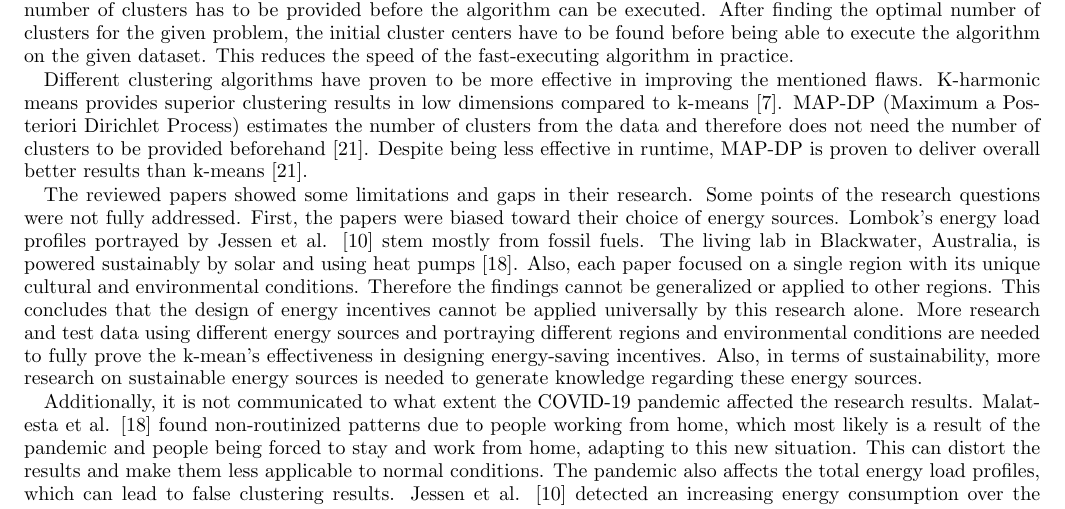
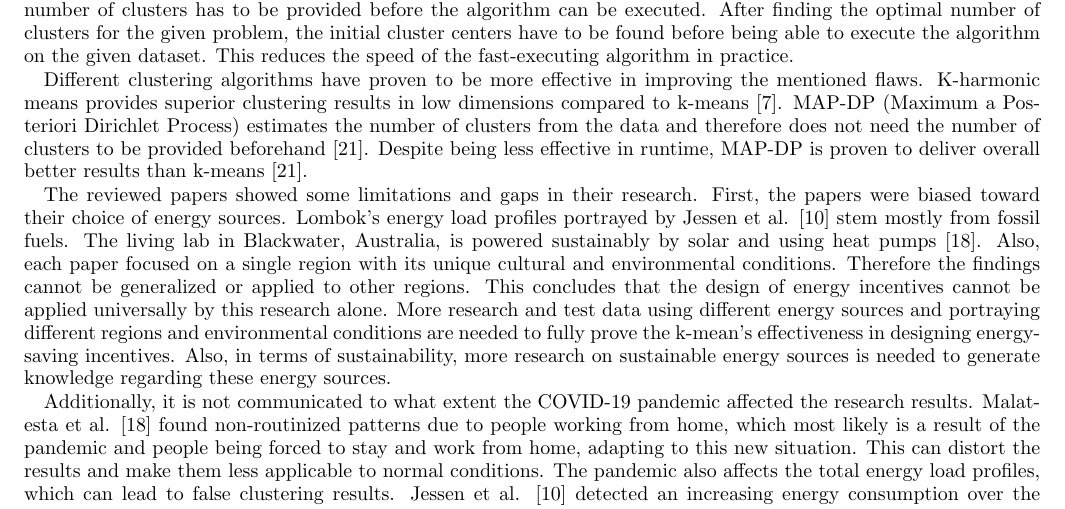
Before and after one commit to FelixWeik/KMeansInEnergySystems, a LaTeX paper (main.tex, which reads chapters/5_discussionAndConclusion.tex): part of page 11 of 14, cut so that both start at the same text. Compiled offline with pdfLaTeX.

```diff
--- a/chapters/5_discussionAndConclusion.tex
+++ b/chapters/5_discussionAndConclusion.tex
@@ -62,7 +66,6 @@
 % Wie kann man die Limitations der Paper und der Findings auf die zu beantwortenden Research Questions und die Motivation anwenden?
 % Also welche Aspekte der Research Question weißen Lücken auf oder wurden unzureichend behandelt?
 The reviewed papers showed some limitations and gaps in their research.
-Some points of the research questions were not fully addressed.
 First, the papers were biased toward their choice of energy sources.
 Lombok's energy load profiles portrayed by Jessen et al. \cite{JES-IND} stem mostly from fossil fuels.
 The living lab in Blackwater, Australia, is powered sustainably by solar and using heat pumps \cite{MAL-HBP}.
```
Also changed, not shown: chapters/7_conclusion.tex (+0 -2 lines), main.tex (+5 -0 lines), chapters/5_discussionAndConclusion.tex (4 more changed lines).
